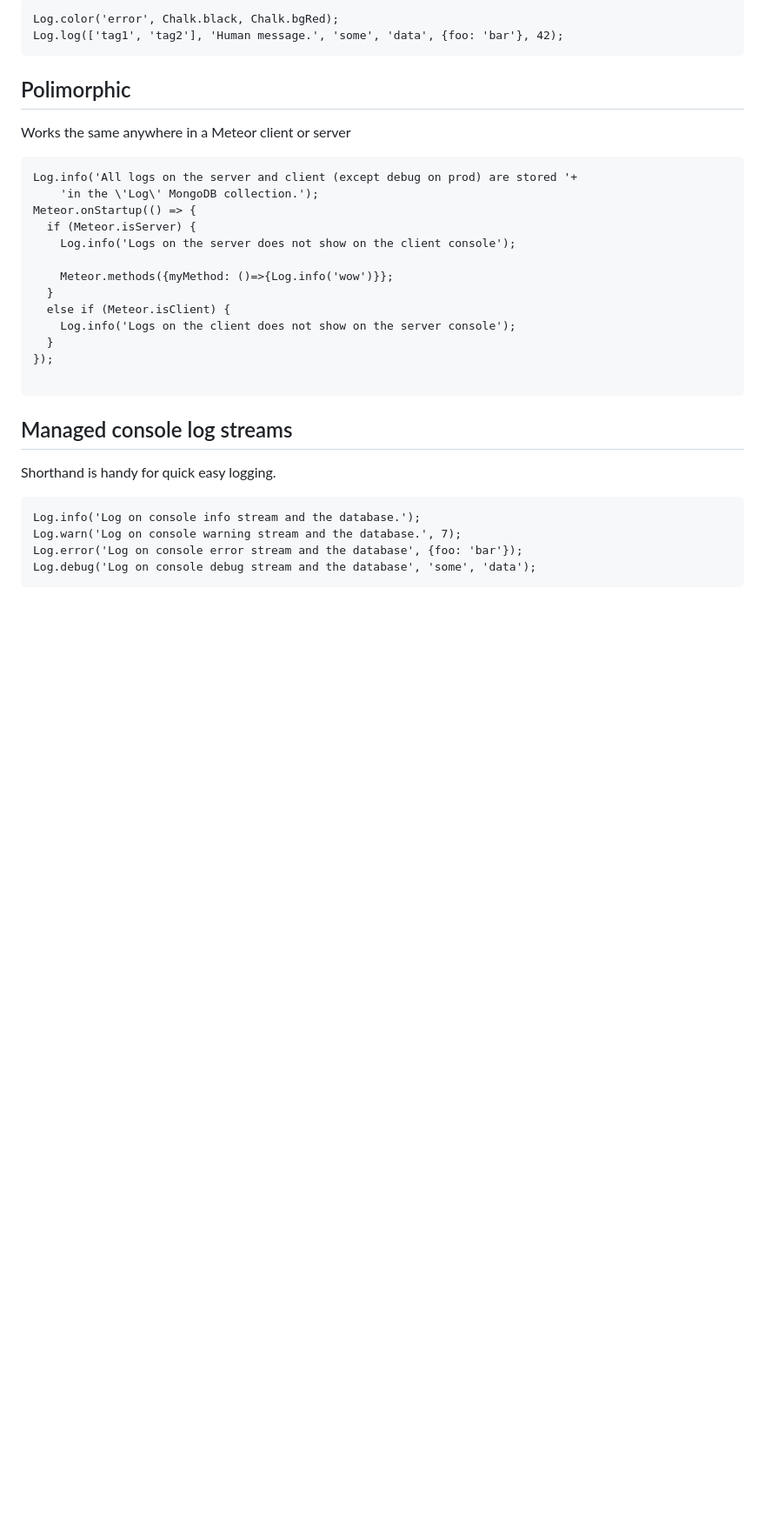
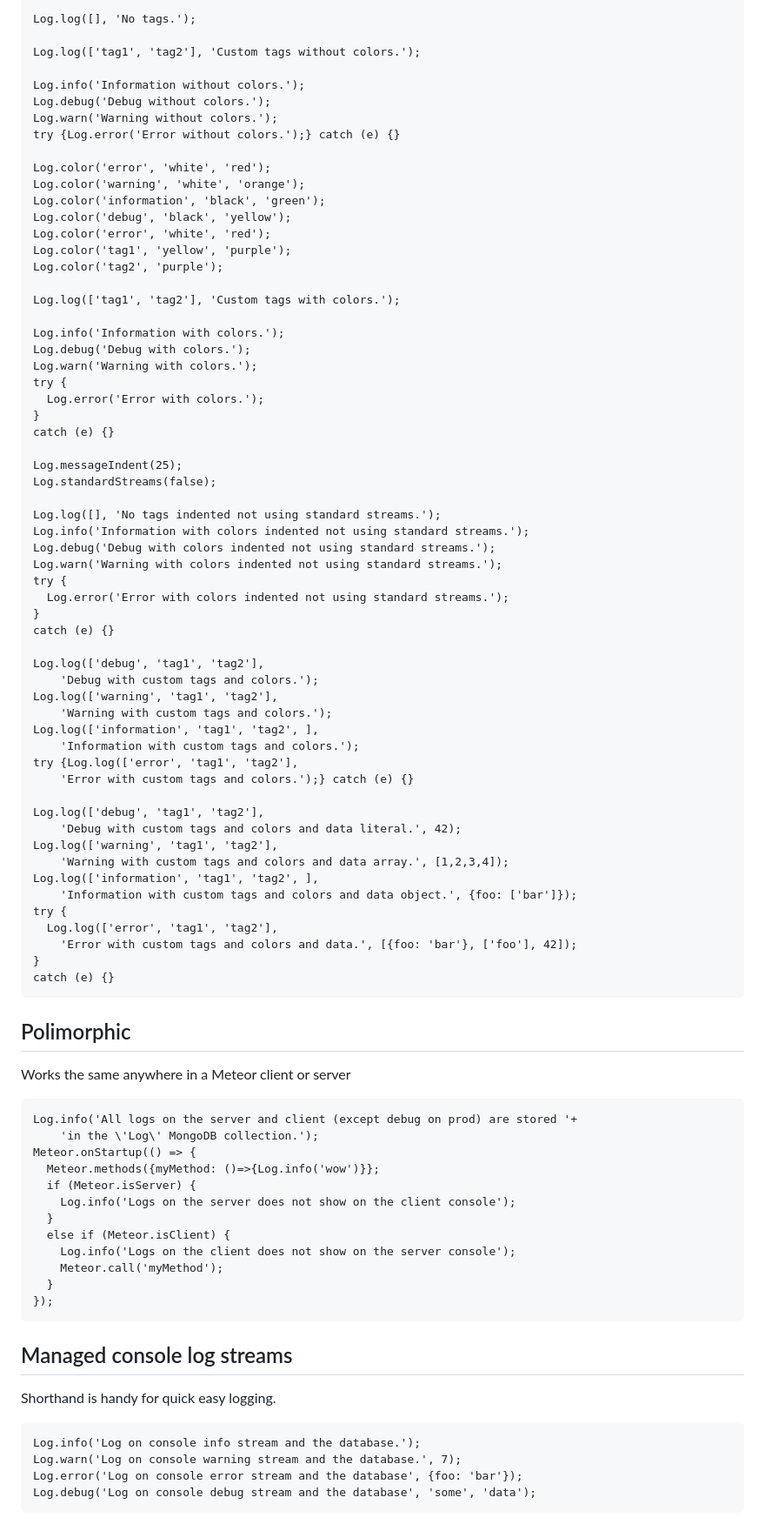
Before and after one commit to mozfet/meteor-logs, a Markdown page: README.md, the part around one of its changes. Shown at 87% size. GitHub-like rendering; blank space fills up the shorter version.

````diff
--- a/README.md
+++ b/README.md
@@ -19,6 +26,63 @@ flexible data.
 ```
-Log.color('error', Chalk.black, Chalk.bgRed);
-Log.log(['tag1', 'tag2'], 'Human message.', 'some', 'data', {foo: 'bar'}, 42);
+Log.log([], 'No tags.');
+
+Log.log(['tag1', 'tag2'], 'Custom tags without colors.');
+
+Log.info('Information without colors.');
+Log.debug('Debug without colors.');
+Log.warn('Warning without colors.');
+try {Log.error('Error without colors.');} catch (e) {}
+
+Log.color('error', 'white', 'red');
+Log.color('warning', 'white', 'orange');
+Log.color('information', 'black', 'green');
+Log.color('debug', 'black', 'yellow');
+Log.color('error', 'white', 'red');
+Log.color('tag1', 'yellow', 'purple');
+Log.color('tag2', 'purple');
+
+Log.log(['tag1', 'tag2'], 'Custom tags with colors.');
+
+Log.info('Information with colors.');
+Log.debug('Debug with colors.');
+Log.warn('Warning with colors.');
+try {
+  Log.error('Error with colors.');
+}
+catch (e) {}
+
+Log.messageIndent(25);
+Log.standardStreams(false);
+
+Log.log([], 'No tags indented not using standard streams.');
+Log.info('Information with colors indented not using standard streams.');
+Log.debug('Debug with colors indented not using standard streams.');
+Log.warn('Warning with colors indented not using standard streams.');
+try {
+  Log.error('Error with colors indented not using standard streams.');
+}
+catch (e) {}
+
+Log.log(['debug', 'tag1', 'tag2'],
+    'Debug with custom tags and colors.');
+Log.log(['warning', 'tag1', 'tag2'],
+    'Warning with custom tags and colors.');
+Log.log(['information', 'tag1', 'tag2', ],
+    'Information with custom tags and colors.');
+try {Log.log(['error', 'tag1', 'tag2'],
+    'Error with custom tags and colors.');} catch (e) {}
+
+Log.log(['debug', 'tag1', 'tag2'],
+    'Debug with custom tags and colors and data literal.', 42);
+Log.log(['warning', 'tag1', 'tag2'],
+    'Warning with custom tags and colors and data array.', [1,2,3,4]);
+Log.log(['information', 'tag1', 'tag2', ],
+    'Information with custom tags and colors and data object.', {foo: ['bar']});
+try {
+  Log.log(['error', 'tag1', 'tag2'],
+    'Error with custom tags and colors and data.', [{foo: 'bar'}, ['foo'], 42]);
+}
+catch (e) {}
 ```
 
 ## Polimorphic
@@ -28,16 +92,15 @@ Works the same anywhere in a Meteor client or server
 Log.info('All logs on the server and client (except debug on prod) are stored '+
     'in the \'Log\' MongoDB collection.');
 Meteor.onStartup(() => {
+  Meteor.methods({myMethod: ()=>{Log.info('wow')}};
   if (Meteor.isServer) {
     Log.info('Logs on the server does not show on the client console');
-
-    Meteor.methods({myMethod: ()=>{Log.info('wow')}};
   }
   else if (Meteor.isClient) {
     Log.info('Logs on the client does not show on the server console');
+    Meteor.call('myMethod');
   }
 });
-
 ```
 
 ## Managed console log streams
````
Also changed, not shown: other parts of README.md (+34 -14 lines), assets/bash-terminal.png (added), assets/chrome-console.png (added), 5 other files.
